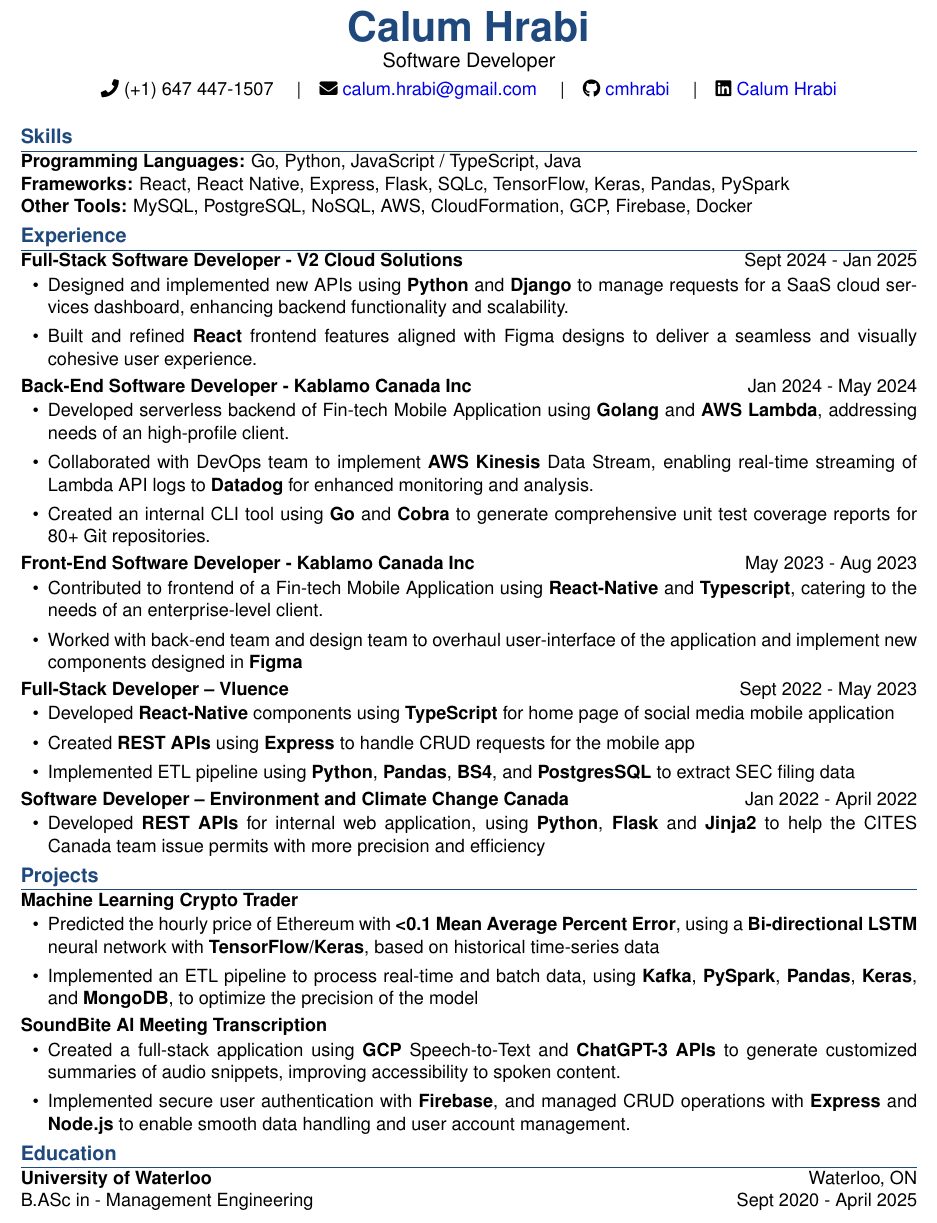
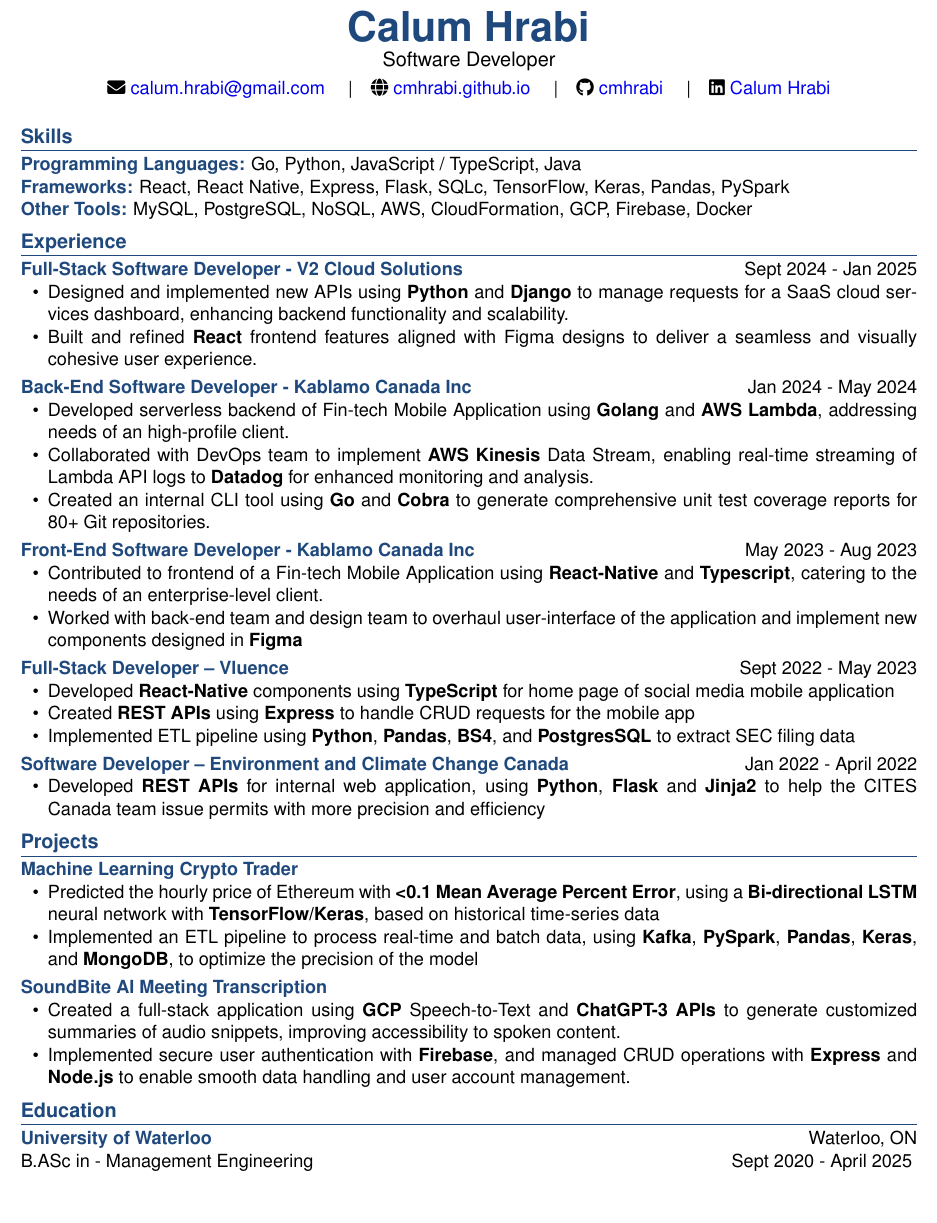
Before and after one commit to cmhrabi/resume, a LaTeX CV (resume.tex, which reads components/education.tex, components/experience.tex, components/header.tex): part of the page, cut so that both start at the same text. Compiled offline with pdfLaTeX.

Commit message:
Made quality of life adjustments

```diff
--- /dev/null
+++ b/components/education.tex
@@ -0,0 +1,5 @@
+% Education
+\section*{Education}
+
+\noindent\textbf{\color{sectioncolor}University of Waterloo} \hfill Waterloo, ON\\
+B.ASc in - Management Engineering \hfill Sept 2020 - April 2025
--- /dev/null
+++ b/components/experience.tex
@@ -0,0 +1,28 @@
+% Experience
+\section*{Experience}
+
+\jobEntry{Full-Stack Software Developer - V2 Cloud Solutions}{Sept 2024 - Jan 2025}{
+    \item Designed and implemented new APIs using \textbf{Python} and \textbf{Django} to manage requests for a SaaS cloud services dashboard, enhancing backend functionality and scalability.
+    \item Built and refined \textbf{React} frontend features aligned with Figma designs to deliver a seamless and visually cohesive user experience.
+}
+
+\jobEntry{Back-End Software Developer - Kablamo Canada Inc}{Jan 2024 - May 2024}{
+    \item Developed serverless backend of Fin-tech Mobile Application using \textbf{Golang} and \textbf{AWS Lambda}, addressing needs of an high-profile client.
+    \item Collaborated with DevOps team to implement \textbf{AWS Kinesis} Data Stream, enabling real-time streaming of Lambda API logs to \textbf{Datadog} for enhanced monitoring and analysis.
+    \item Created an internal CLI tool using \textbf{Go} and \textbf{Cobra} to generate comprehensive unit test coverage reports for 80+ Git repositories.
+}
+
+\jobEntry{Front-End Software Developer - Kablamo Canada Inc}{May 2023 - Aug 2023}{
+    \item Contributed to frontend of a Fin-tech Mobile Application using \textbf{React-Native} and \textbf{Typescript}, catering to the needs of an enterprise-level client.
+    \item Worked with back-end team and design team to overhaul user-interface of the application and implement new components designed in \textbf{Figma}
+}
+
+\jobEntry{Full-Stack Developer -- Vluence}{Sept 2022 - May 2023}{
+    \item Developed \textbf{React-Native} components using \textbf{TypeScript} for home page of social media mobile application
+    \item Created \textbf{REST APIs} using \textbf{Express} to handle CRUD requests for the mobile app
+    \item Implemented ETL pipeline using \textbf{Python}, \textbf{Pandas}, \textbf{BS4}, and \textbf{PostgresSQL} to extract SEC filing data
+}
+
+\jobEntry{Software Developer -- Environment and Climate Change Canada}{Jan 2022 - April 2022}{
+    \item Developed \textbf{REST APIs} for internal web application, using \textbf{Python}, \textbf{Flask} and \textbf{Jinja2} to help the CITES Canada team issue permits with more precision and efficiency
+}
--- /dev/null
+++ b/components/header.tex
@@ -0,0 +1,11 @@
+% Header section
+\begin{center}
+    {\Huge\color{namecolor}\textbf{Calum Hrabi}}\\[0.15em]
+    {\large Software Developer}\\[0.25em]
+    \faEnvelope\ \href{mailto:calum.hrabi@gmail.com}{calum.hrabi@gmail.com} \quad|\quad
+    \faGlobe\ \href{https://cmhrabi.github.io}{cmhrabi.github.io} \quad|\quad
+    \faGithub\ \href{https://github.com/cmhrabi}{cmhrabi} \quad|\quad
+    \faLinkedin\ \href{https://linkedin.com/in/calum-hrabi}{Calum Hrabi}
+\end{center}
+
+\vspace{0.08em}
--- /dev/null
+++ b/components/projects.tex
@@ -0,0 +1,12 @@
+% Projects
+\section*{Projects}
+
+\projectEntry{Machine Learning Crypto Trader}{
+    \item Predicted the hourly price of Ethereum with \textbf{<0.1 Mean Average Percent Error}, using a \textbf{Bi-directional LSTM} neural network with \textbf{TensorFlow/Keras}, based on historical time-series data
+    \item Implemented an ETL pipeline to process real-time and batch data, using \textbf{Kafka}, \textbf{PySpark}, \textbf{Pandas}, \textbf{Keras}, and \textbf{MongoDB}, to optimize the precision of the model
+}
+
+\projectEntry{SoundBite AI Meeting Transcription}{
+    \item Created a full-stack application using \textbf{GCP} Speech-to-Text and \textbf{ChatGPT-3 APIs} to generate customized summaries of audio snippets, improving accessibility to spoken content.
+    \item Implemented secure user authentication with \textbf{Firebase}, and managed CRUD operations with \textbf{Express} and \textbf{Node.js} to enable smooth data handling and user account management.
+}
--- a/resume.tex
+++ b/resume.tex
@@ -62,83 +55,8 @@
-\begin{center}
-    {\Huge\color{namecolor}\textbf{Calum Hrabi}}\\[0.2em]
-    {\large Software Developer}\\[0.3em]
-    \faPhone\ (+1) 647 447-1507 \quad|\quad
-    \faEnvelope\ \href{mailto:calum.hrabi@gmail.com}{calum.hrabi@gmail.com} \quad|\quad
-    \faGithub\ \href{https://github.com/cmhrabi}{cmhrabi} \quad|\quad
-    \faLinkedin\ \href{https://linkedin.com/in/calum-hrabi}{Calum Hrabi}
-\end{center}
-
-\vspace{0.1em}
-
-% Skills
-\section*{Skills}
-\textbf{Programming Languages:} Go, Python, JavaScript / TypeScript, Java\\
-\textbf{Frameworks:} React, React Native, Express, Flask, SQLc, TensorFlow, Keras, Pandas, PySpark\\
-\textbf{Other Tools:} MySQL, PostgreSQL, NoSQL, AWS, CloudFormation, GCP, Firebase, Docker
-
-% Experience
-\section*{Experience}
-
-\noindent\textbf{Full-Stack Software Developer - V2 Cloud Solutions} \hfill Sept 2024 - Jan 2025
-\begin{itemize}[leftmargin=1.5em, itemsep=0em, topsep=0.1em]
-    \item Designed and implemented new APIs using \textbf{Python} and \textbf{Django} to manage requests for a SaaS cloud services dashboard, enhancing backend functionality and scalability.
-    \item Built and refined \textbf{React} frontend features aligned with Figma designs to deliver a seamless and visually cohesive user experience.
-\end{itemize}
-
-\vspace{0.15em}
-
-\noindent\textbf{Back-End Software Developer - Kablamo Canada Inc} \hfill Jan 2024 - May 2024
-\begin{itemize}[leftmargin=1.5em, itemsep=0em, topsep=0.1em]
-    \item Developed serverless backend of Fin-tech Mobile Application using \textbf{Golang} and \textbf{AWS Lambda}, addressing needs of an high-profile client.
-    \item Collaborated with DevOps team to implement \textbf{AWS Kinesis} Data Stream, enabling real-time streaming of Lambda API logs to \textbf{Datadog} for enhanced monitoring and analysis.
-    \item Created an internal CLI tool using \textbf{Go} and \textbf{Cobra} to generate comprehensive unit test coverage reports for 80+ Git repositories.
-\end{itemize}
-
-\vspace{0.15em}
-
-\noindent\textbf{Front-End Software Developer - Kablamo Canada Inc} \hfill May 2023 - Aug 2023
-\begin{itemize}[leftmargin=1.5em, itemsep=0em, topsep=0.1em]
-    \item Contributed to frontend of a Fin-tech Mobile Application using \textbf{React-Native} and \textbf{Typescript}, catering to the needs of an enterprise-level client.
-    \item Worked with back-end team and design team to overhaul user-interface of the application and implement new components designed in \textbf{Figma}
-\end{itemize}
-
-\vspace{0.15em}
-
-\noindent\textbf{Full-Stack Developer -- Vluence} \hfill Sept 2022 - May 2023
-\begin{itemize}[leftmargin=1.5em, itemsep=0em, topsep=0.1em]
-    \item Developed \textbf{React-Native} components using \textbf{TypeScript} for home page of social media mobile application
-    \item Created \textbf{REST APIs} using \textbf{Express} to handle CRUD requests for the mobile app
-    \item Implemented ETL pipeline using \textbf{Python}, \textbf{Pandas}, \textbf{BS4}, and \textbf{PostgresSQL} to extract SEC filing data
-\end{itemize}
-
-\vspace{0.15em}
-
-\noindent\textbf{Software Developer -- Environment and Climate Change Canada} \hfill Jan 2022 - April 2022
-\begin{itemize}[leftmargin=1.5em, itemsep=0em, topsep=0.1em]
-    \item Developed \textbf{REST APIs} for internal web application, using \textbf{Python}, \textbf{Flask} and \textbf{Jinja2} to help the CITES Canada team issue permits with more precision and efficiency
-\end{itemize}
-
-% Projects
-\section*{Projects}
-
-\noindent\textbf{Machine Learning Crypto Trader}
-\begin{itemize}[leftmargin=1.5em, itemsep=0em, topsep=0.1em]
-    \item Predicted the hourly price of Ethereum with \textbf{<0.1 Mean Average Percent Error}, using a \textbf{Bi-directional LSTM} neural network with \textbf{TensorFlow/Keras}, based on historical time-series data
-    \item Implemented an ETL pipeline to process real-time and batch data, using \textbf{Kafka}, \textbf{PySpark}, \textbf{Pandas}, \textbf{Keras}, and \textbf{MongoDB}, to optimize the precision of the model
-\end{itemize}
-
-\vspace{0.15em}
-
-\noindent\textbf{SoundBite AI Meeting Transcription}
-\begin{itemize}[leftmargin=1.5em, itemsep=0em, topsep=0.1em]
-    \item Created a full-stack application using \textbf{GCP} Speech-to-Text and \textbf{ChatGPT-3 APIs} to generate customized summaries of audio snippets, improving accessibility to spoken content.
-    \item Implemented secure user authentication with \textbf{Firebase}, and managed CRUD operations with \textbf{Express} and \textbf{Node.js} to enable smooth data handling and user account management.
-\end{itemize}
-
-% Education
-\section*{Education}
-
-\noindent\textbf{University of Waterloo} \hfill Waterloo, ON\\
-B.ASc in - Management Engineering \hfill Sept 2020 - April 2025
+% Import sections
+\input{components/header}
+\input{components/skills}
+\input{components/experience}
+\input{components/projects}
+\input{components/education}
 
 \end{document}
```
Also changed, not shown: components/commands.tex (added, +24 -0 lines), components/skills.tex (added, +6 -0 lines), resume.pdf, resume.tex (13 more changed lines), 4 other files.
